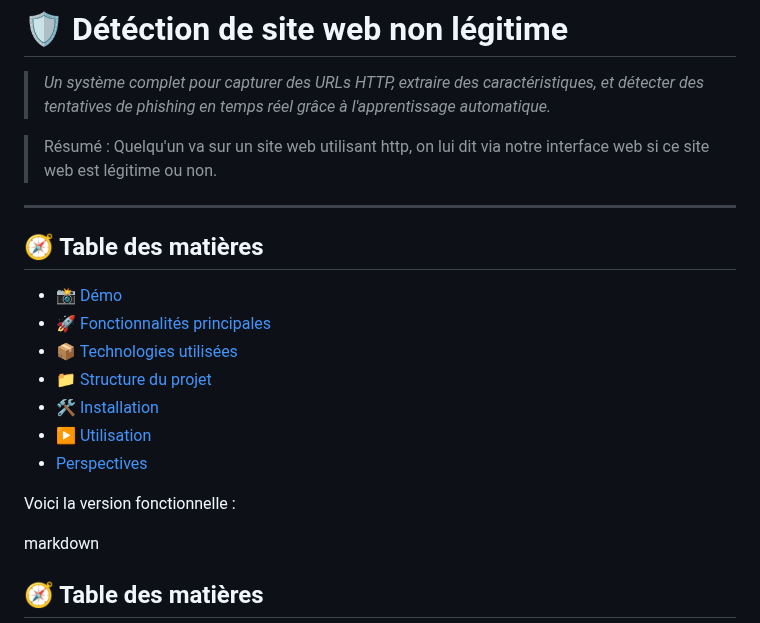
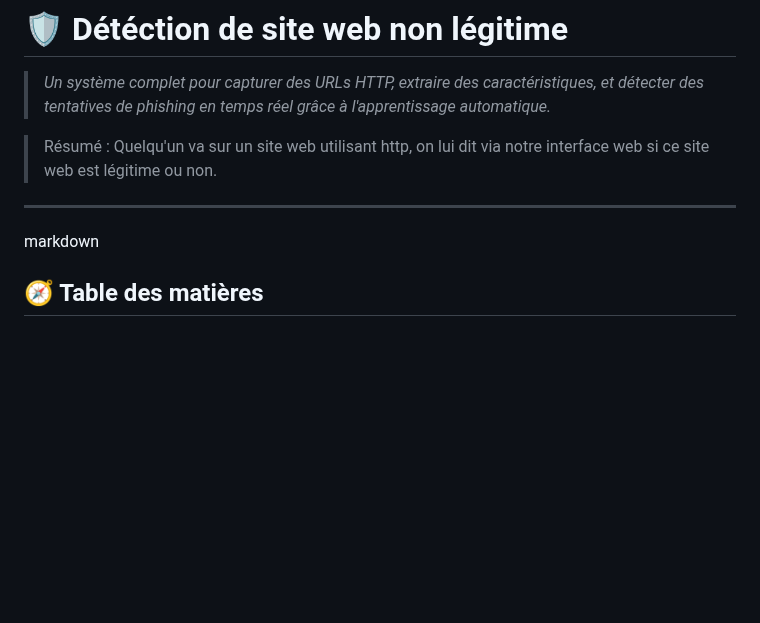
Before and after one commit to Bamolitho/phishing-detection-ml, a Markdown page: README.md, the part around the change. Drawn GitHub-style; blank space fills up the shorter version.

```diff
--- a/README.md
+++ b/README.md
@@ -3,19 +3,6 @@
 
 > Résumé : Quelqu'un va sur un site web utilisant http, on lui dit via notre interface web si ce site web est légitime ou non.
 ---
-
-## 🧭 Table des matières
-
-- [📸 Démo](#-démo)
-- [🚀 Fonctionnalités principales](#-fonctionnalités-principales)
-- [📦 Technologies utilisées](#-technologies-utilisées)
-- [📁 Structure du projet](#-structure-du-projet)
-- [🛠️ Installation](#️-installation)
-- [▶️ Utilisation](#️-utilisation)
-- [ Perspectives](#-perspectives)
-
-Voici la version fonctionnelle :
-
 markdown
 ## 🧭 Table des matières
 
```
